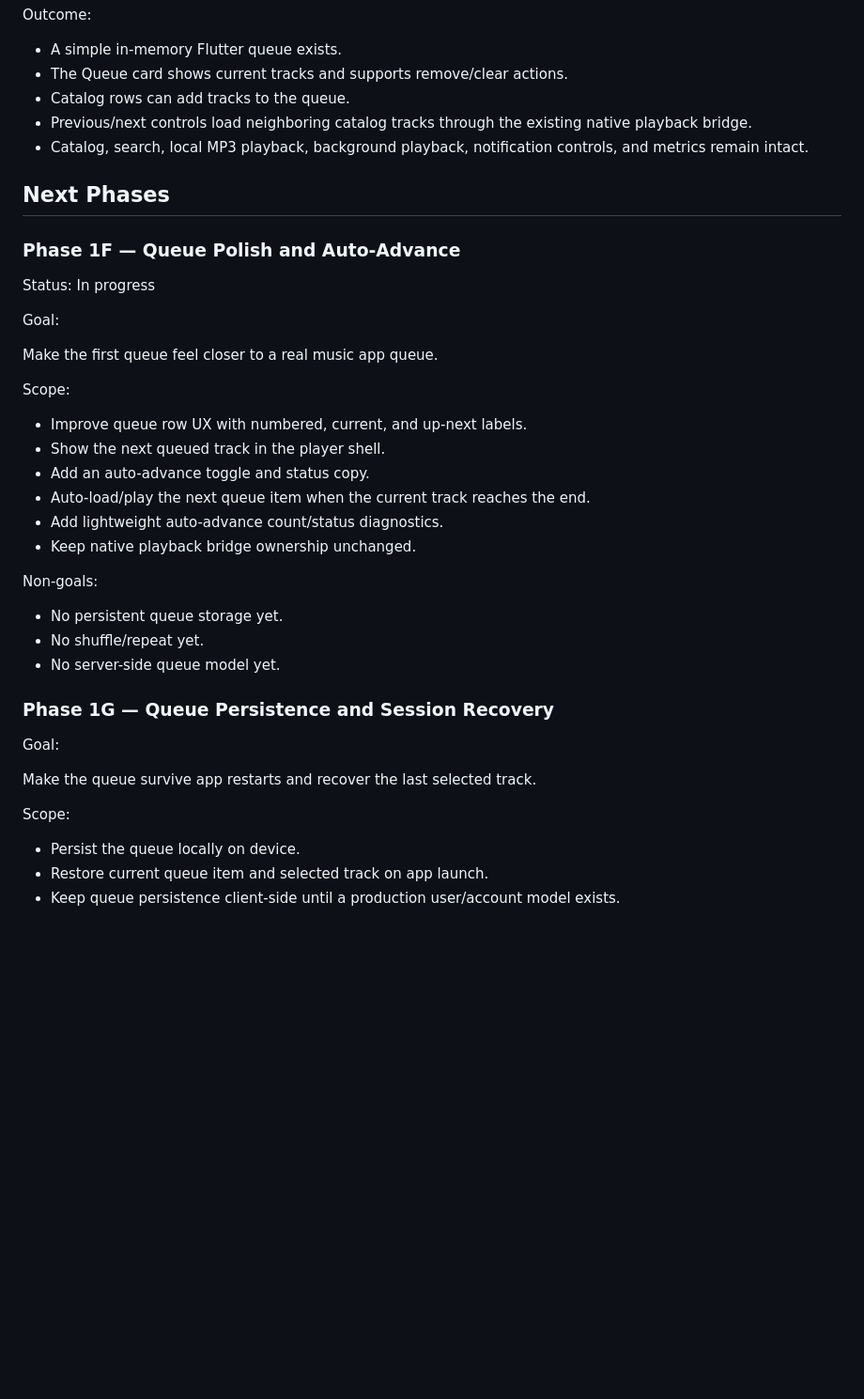
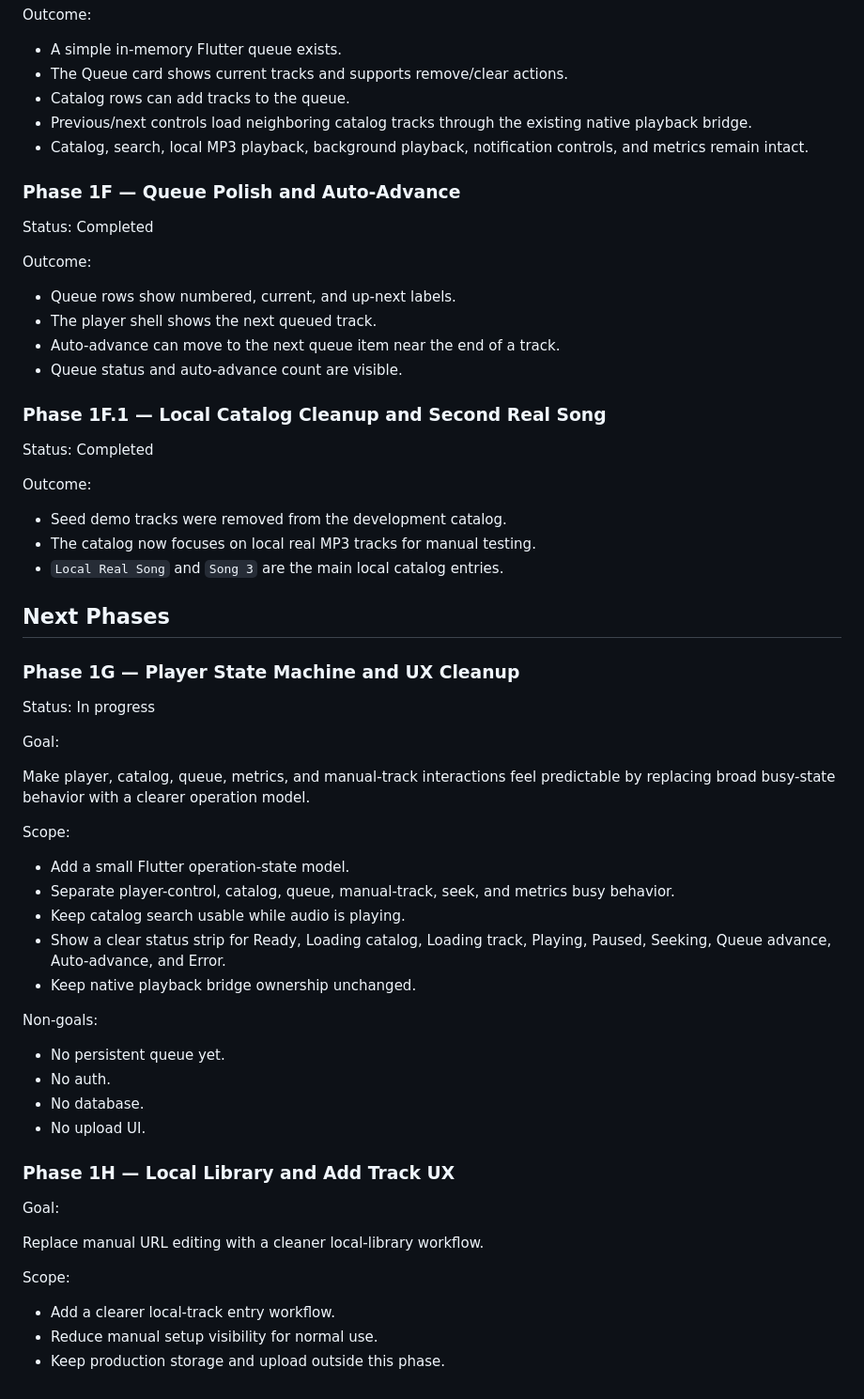
Before and after one commit to omarkhair70-droid/wavezero, a Markdown page: docs/ROADMAP.md, the part around the change. Shown at 94% size. Drawn GitHub-style; blank space fills up the shorter version.

Commit message:
Update roadmap for Phase 1G

```diff
--- a/docs/ROADMAP.md
+++ b/docs/ROADMAP.md
@@ -236,39 +236,60 @@ Outcome:
 - Previous/next controls load neighboring catalog tracks through the existing native playback bridge.
 - Catalog, search, local MP3 playback, background playback, notification controls, and metrics remain intact.
 
+### Phase 1F — Queue Polish and Auto-Advance
+
+Status: Completed
+
+Outcome:
+
+- Queue rows show numbered, current, and up-next labels.
+- The player shell shows the next queued track.
+- Auto-advance can move to the next queue item near the end of a track.
+- Queue status and auto-advance count are visible.
+
+### Phase 1F.1 — Local Catalog Cleanup and Second Real Song
+
+Status: Completed
+
+Outcome:
+
+- Seed demo tracks were removed from the development catalog.
+- The catalog now focuses on local real MP3 tracks for manual testing.
+- `Local Real Song` and `Song 3` are the main local catalog entries.
+
 ## Next Phases
 
-### Phase 1F — Queue Polish and Auto-Advance
+### Phase 1G — Player State Machine and UX Cleanup
 
 Status: In progress
 
 Goal:
 
-Make the first queue feel closer to a real music app queue.
+Make player, catalog, queue, metrics, and manual-track interactions feel predictable by replacing broad busy-state behavior with a clearer operation model.
 
 Scope:
 
-- Improve queue row UX with numbered, current, and up-next labels.
-- Show the next queued track in the player shell.
-- Add an auto-advance toggle and status copy.
-- Auto-load/play the next queue item when the current track reaches the end.
-- Add lightweight auto-advance count/status diagnostics.
+- Add a small Flutter operation-state model.
+- Separate player-control, catalog, queue, manual-track, seek, and metrics busy behavior.
+- Keep catalog search usable while audio is playing.
+- Show a clear status strip for Ready, Loading catalog, Loading track, Playing, Paused, Seeking, Queue advance, Auto-advance, and Error.
 - Keep native playback bridge ownership unchanged.
 
 Non-goals:
 
-- No persistent queue storage yet.
-- No shuffle/repeat yet.
-- No server-side queue model yet.
+- No persistent queue yet.
+- No auth.
+- No database.
+- No upload UI.
 
-### Phase 1G — Queue Persistence and Session Recovery
+### Phase 1H — Local Library and Add Track UX
 
 Goal:
 
-Make the queue survive app restarts and recover the last selected track.
+Replace manual URL editing with a cleaner local-library workflow.
 
 Scope:
 
-- Persist the queue locally on device.
-- Restore current queue item and selected track on app launch.
-- Keep queue persistence client-side until a production user/account model exists.
+- Add a clearer local-track entry workflow.
+- Reduce manual setup visibility for normal use.
+- Keep production storage and upload outside this phase.
```
